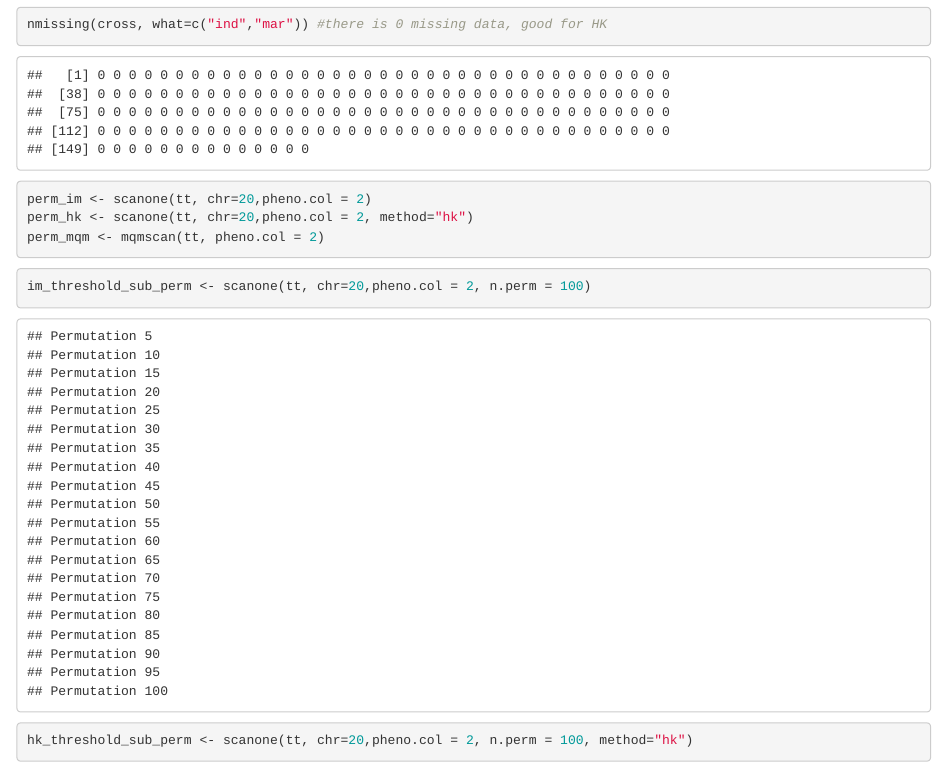
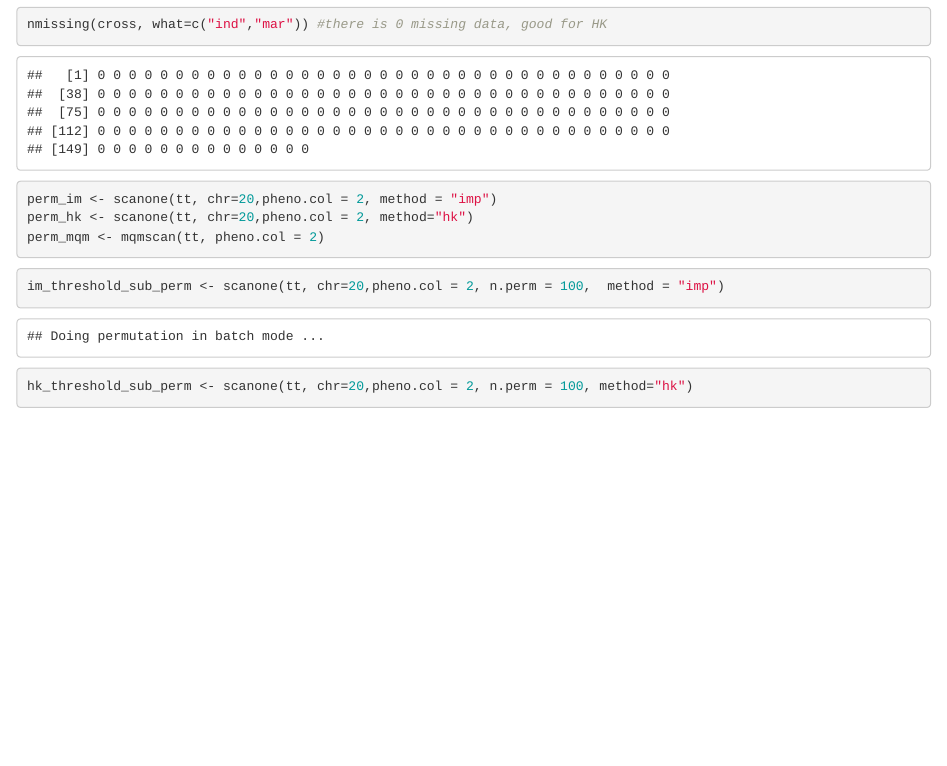
Before and after one commit to jessiewhy/OCQTLAnalysis, an R Markdown document (Final.Rmd): the page in a window 1100 px wide, from 370 px down. The pictures show the output file Final.html that the author committed with the source, opened offline.

Commit message:
fix method

````diff
--- a/Final.Rmd
+++ b/Final.Rmd
@@ -23,13 +23,13 @@ nmissing(cross, what=c("ind","mar")) #there is 0 missing data, good for HK
 
 
 ```{r, warning=FALSE}
-perm_im <- scanone(tt, chr=20,pheno.col = 2)
+perm_im <- scanone(tt, chr=20,pheno.col = 2, method = "imp")
 perm_hk <- scanone(tt, chr=20,pheno.col = 2, method="hk")
 perm_mqm <- mqmscan(tt, pheno.col = 2)
 ```
 
 ```{r, warning=FALSE}
-im_threshold_sub_perm <- scanone(tt, chr=20,pheno.col = 2, n.perm = 100)
+im_threshold_sub_perm <- scanone(tt, chr=20,pheno.col = 2, n.perm = 100,  method = "imp")
 hk_threshold_sub_perm <- scanone(tt, chr=20,pheno.col = 2, n.perm = 100, method="hk")
 mqm_threshold_sub_perm <- mqmpermutation(cross,scanfunction=mqmscan, pheno.col=2,n.perm=100)
 ```
````
Also changed, not shown: Final.html.
